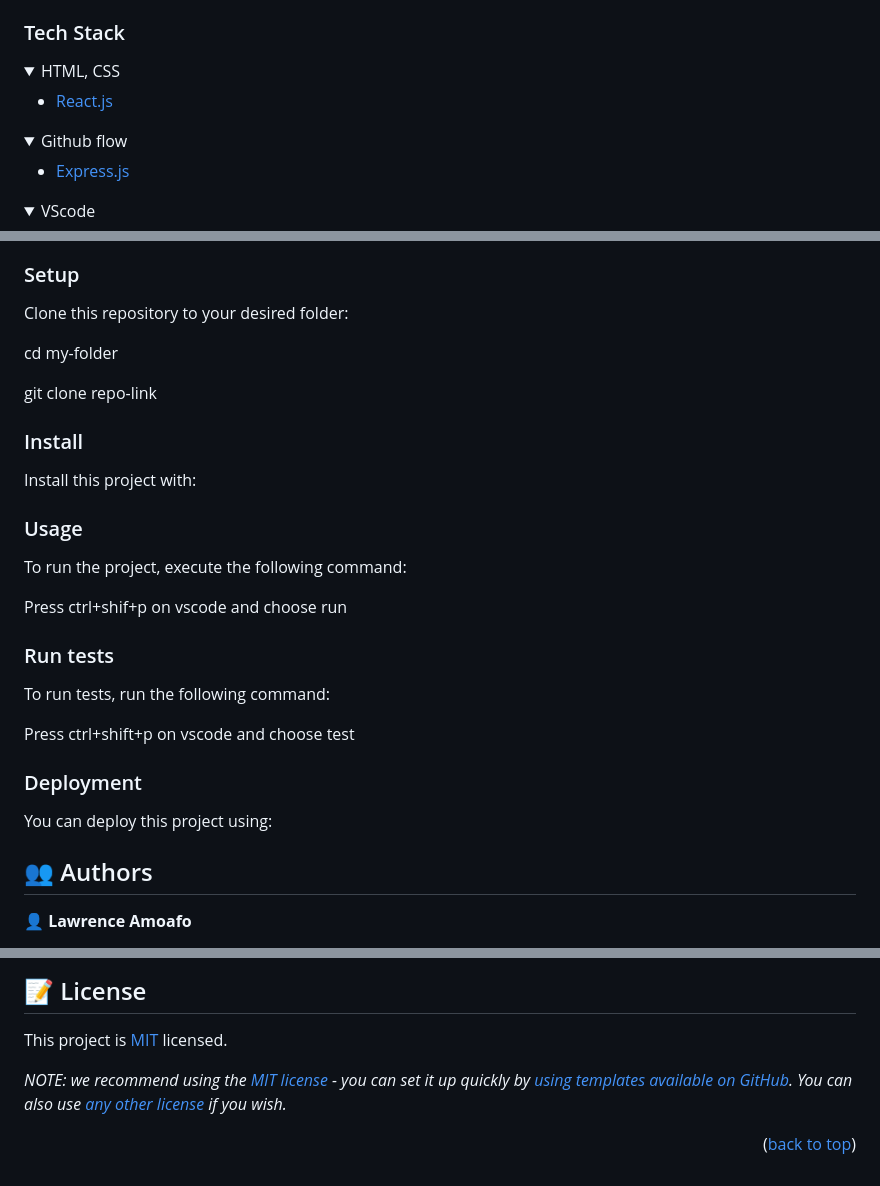
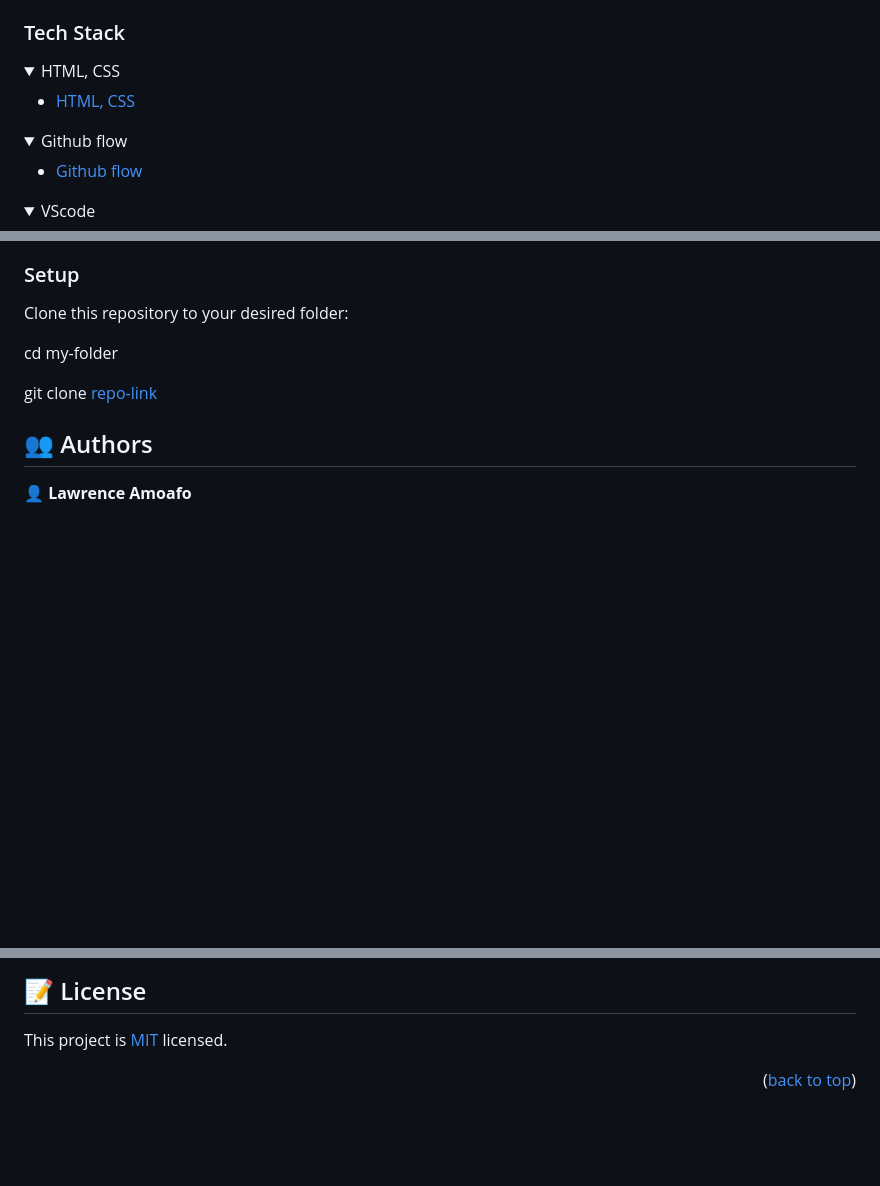
Before and after one commit to Kwaku28/Portfolio-Desktop, a Markdown page: README.md, 3 parts joined by grey strips. Rendered like a GitHub page; folded sections open; blank space fills up the shorter version.

```diff
--- a/README.md
+++ b/README.md
@@ -36,14 +36,14 @@
 <details>
   <summary>HTML, CSS</summary>
   <ul>
-    <li><a href="https://reactjs.org/">React.js</a></li>
+    <li><a href="https://reactjs.org/">HTML, CSS</a></li>
   </ul>
 </details>
 
 <details>
   <summary>Github flow</summary>
   <ul>
-    <li><a href="https://expressjs.com/">Express.js</a></li>
+    <li><a href="https://docs.github.com/en/get-started/quickstart/github-flow">Github flow</a></li>
   </ul>
 </details>
 
@@ -78,27 +78,7 @@ Clone this repository to your desired folder:
 
 cd my-folder
 
-git clone repo-link
-
-### Install
-
-Install this project with:
-
-### Usage
-
-To run the project, execute the following command:
-
-Press ctrl+shif+p on vscode and choose run
-
-### Run tests
-
-To run tests, run the following command:
-
-Press ctrl+shift+p on vscode and choose test
-
-### Deployment
-
-You can deploy this project using:
+git clone [repo-link](https://github.com/Kwaku28/Portfolio-Desktop.git)
 
 <!-- AUTHORS -->
 
@@ -148,6 +128,4 @@ I would like to thank all Micronauts for their support
 
 This project is [MIT](https://github.com/Kwaku28/Portfolio-Desktop/blob/desktop-version/LICENSE) licensed.
 
-_NOTE: we recommend using the [MIT license](https://choosealicense.com/licenses/mit/) - you can set it up quickly by [using templates available on GitHub](https://docs.github.com/en/communities/setting-up-your-project-for-healthy-contributions/adding-a-license-to-a-repository). You can also use [any other license](https://choosealicense.com/licenses/) if you wish._
-
 <p align="right">(<a href="#readme-top">back to top</a>)</p>
```
Also changed, not shown: other parts of README.md (+1 -1 lines).
